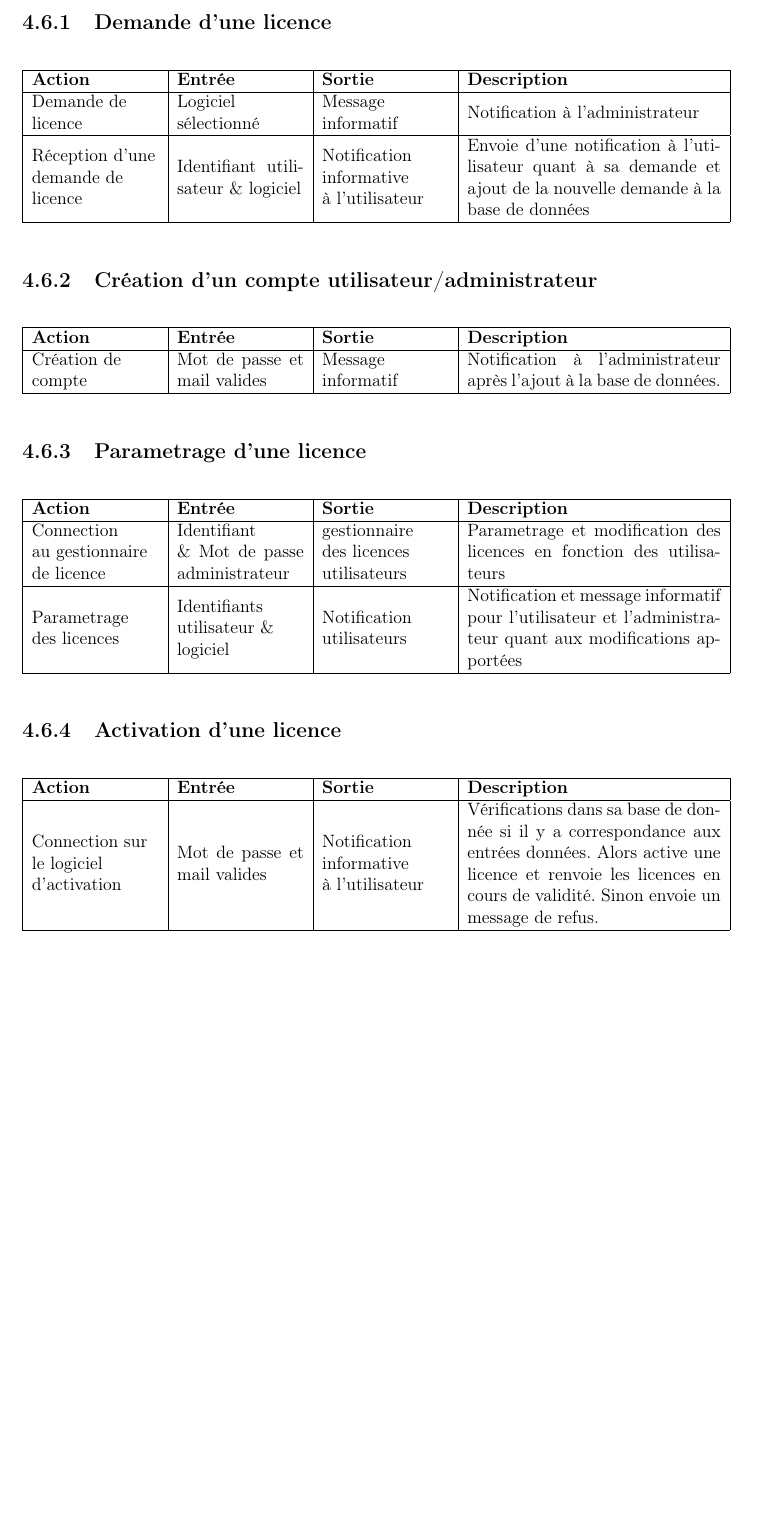
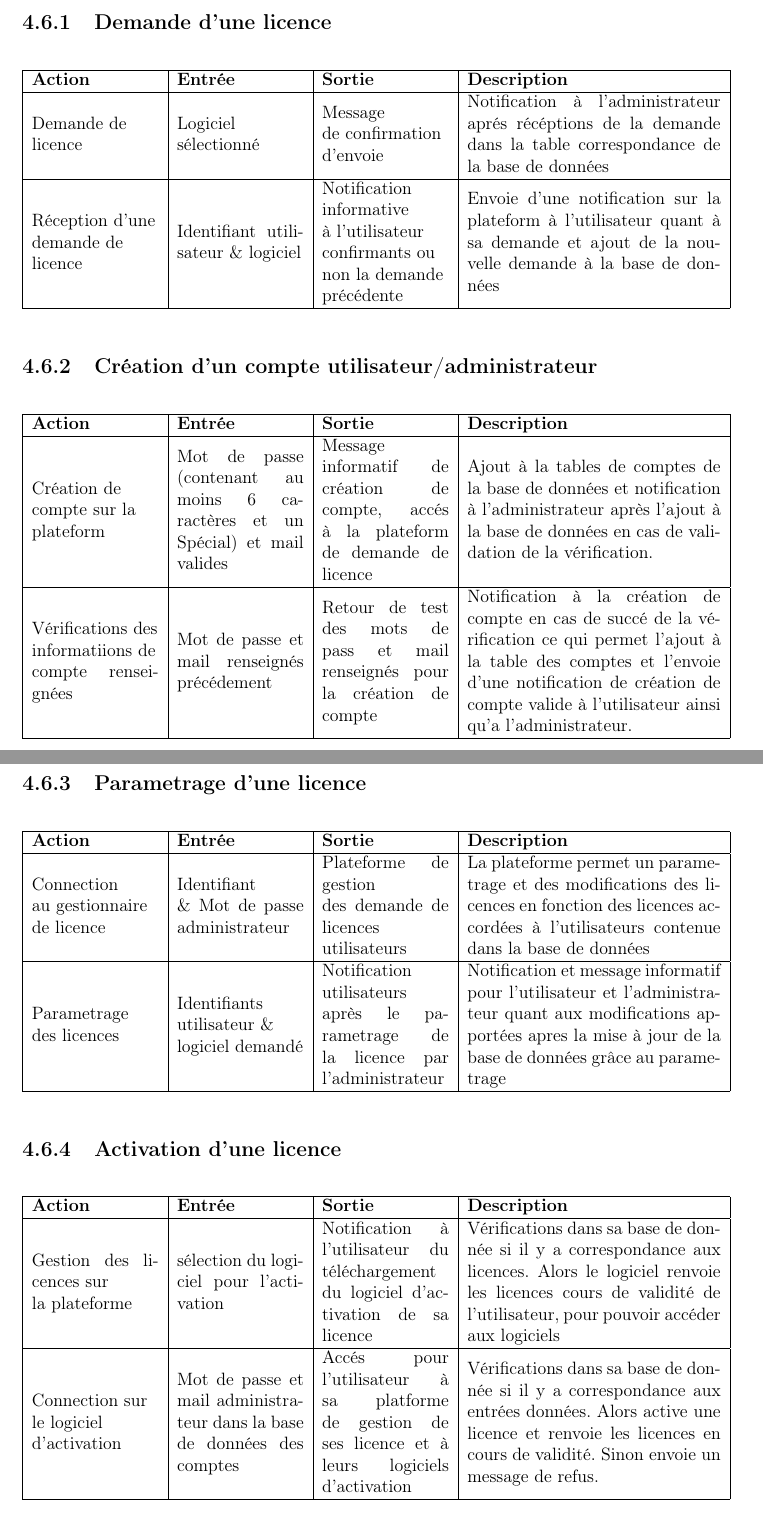
Before and after one commit to AlexisOsmont/Protection_et_gestion_des_licences, a LaTeX document (STB/STB.tex, which reads STB/main/main.tex): part of page 12 of 13 before the commit and two parts of pages 12 and 13 of 14 after it, the two joined at a grey line, cut so that both start at the same text, the shorter picture padded with empty space. Compiled offline with pdfLaTeX.

Commit message:
modification des regles de gestions

```diff
--- a/STB/main/main.tex
+++ b/STB/main/main.tex
@@ -144,10 +144,10 @@ il devra effectuer lui-même les vérifications.
 		\hline
 		\textbf{Action} & \textbf{Entrée} & \textbf{Sortie} & \textbf{Description} \\
 		\hline
-			Demande de\newline licence & Logiciel\newline sélectionné & Message\newline informatif & Notification à l'administrateur \\
+			Demande de\newline licence & Logiciel\newline sélectionné & Message\newline de confirmation \newline d'envoie & Notification à l'administrateur aprés récéptions de la demande dans la table correspondance de la base de données \\
 		\hline
 			Réception d'une\newline demande de\newline licence & Identifiant utilisateur
-			\& logiciel & Notification\newline informative\newline à l'utilisateur & Envoie d'une notification à l'utilisateur quant à sa demande et ajout de la nouvelle demande à la base de données\\
+			\& logiciel & Notification\newline informative\newline à l'utilisateur \newline confirmants ou \newline non la demande \newline précédente & Envoie d'une notification sur la plateform à l'utilisateur quant à sa demande et ajout de la nouvelle demande à la base de données\\
 		\hline
 	\end{tabular}
 \end{table}
@@ -159,11 +159,14 @@ il devra effectuer lui-même les vérifications.
 		\hline
 		\textbf{Action} & \textbf{Entrée} & \textbf{Sortie} & \textbf{Description} \\
 		\hline
-			Création de\newline compte & Mot de passe et mail valides & Message\newline informatif & Notification à l'administrateur après l'ajout à la base de données.\\
+			Création de\newline compte sur la \newline plateform & Mot de passe (contenant au moins 6 caractères et un Spécial) et mail valides & Message\newline informatif de création de compte, accés à la plateform de demande de licence& Ajout à la tables de comptes de la base de données et notification à l'administrateur après l'ajout à la base de données en cas de validation de la vérification.\\
+		\hline
+			Vérifications des\newline informatiions de \newline compte renseignées & Mot de passe et mail renseignés précédement & Retour de test des mots de pass et mail renseignés pour la création de compte& Notification à la création de compte en cas de succé de la vérification ce qui permet l'ajout à la table des comptes et l'envoie d'une notification de création de compte valide à l'utilisateur ainsi qu'a l'administrateur.\\
 		\hline
 	\end{tabular}
 \end{table}
 
+\newpage
 \subsection{Parametrage d'une licence}
 
 \begin{table}[!ht] % <-- Super important in order to anchor at the top of the document
@@ -171,9 +174,9 @@ il devra effectuer lui-même les vérifications.
 		\hline
 		\textbf{Action} & \textbf{Entrée} & \textbf{Sortie} & \textbf{Description} \\
 		\hline
-			Connection\newline au gestionnaire\newline de licence & Identifiant\newline \& Mot de passe administrateur & gestionnaire\newline des licences\newline utilisateurs & Parametrage et modification des licences en fonction des utilisateurs \\
+			Connection\newline au gestionnaire\newline de licence & Identifiant\newline \& Mot de passe administrateur & Plateforme de gestion\newline des demande de licences\newline utilisateurs & La plateforme permet un parametrage et des modifications des licences en fonction des licences accordées à l'utilisateurs contenue dans la base de données\\
 		\hline
-			Parametrage \newline des licences& Identifiants\newline utilisateur \& \newline logiciel & Notification\newline utilisateurs & Notification et message informatif pour l'utilisateur et l'administrateur quant aux modifications apportées\\
+			Parametrage \newline des licences& Identifiants\newline utilisateur \& \newline logiciel demandé & Notification\newline utilisateurs après le parametrage de la licence par l'administrateur & Notification et message informatif pour l'utilisateur et l'administrateur quant aux modifications apportées apres la mise à jour de la base de données grâce au parametrage\\
 		\hline
 	\end{tabular}
 \end{table}
@@ -185,7 +188,11 @@ il devra effectuer lui-même les vérifications.
 		\hline
 		\textbf{Action} & \textbf{Entrée} & \textbf{Sortie} & \textbf{Description} \\
 		\hline
-			Connection sur \newline le logiciel \newline d'activation &  Mot de passe et mail valides & Notification\newline informative\newline à l'utilisateur & Vérifications dans sa base de donnée si il y a correspondance
+			Gestion des licences sur \newline la plateforme & sélection du logiciel pour l'activation & Notification à l'utilisateur du téléchargement du logiciel d'activation de sa licence & Vérifications dans sa base de donnée si il y a correspondance
+			aux licences. Alors le logiciel renvoie les licences
+			cours de validité de l'utilisateur, pour pouvoir accéder aux logiciels \\
+		\hline
+			Connection sur \newline le logiciel \newline d'activation &  Mot de passe et mail administrateur dans la base de données des comptes & Accés pour l'utilisateur à sa platforme de gestion de ses licence et à leurs logiciels d'activation & Vérifications dans sa base de donnée si il y a correspondance
 			aux entrées données. Alors active une licence et
 			renvoie les licences en cours de validité. Sinon envoie un message de refus. \\
 		\hline
```
Also changed, not shown: STB/STB.pdf (added).
